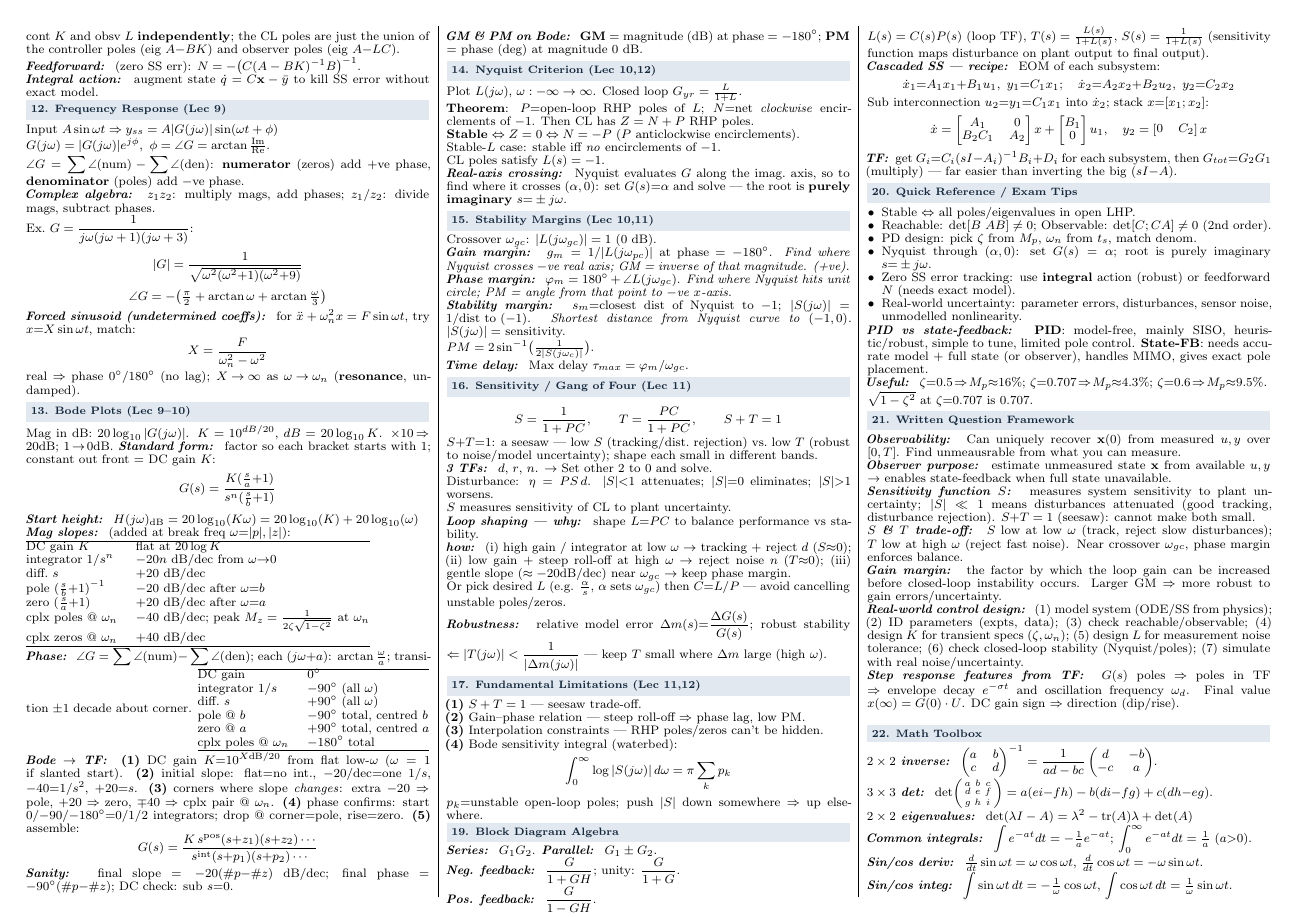
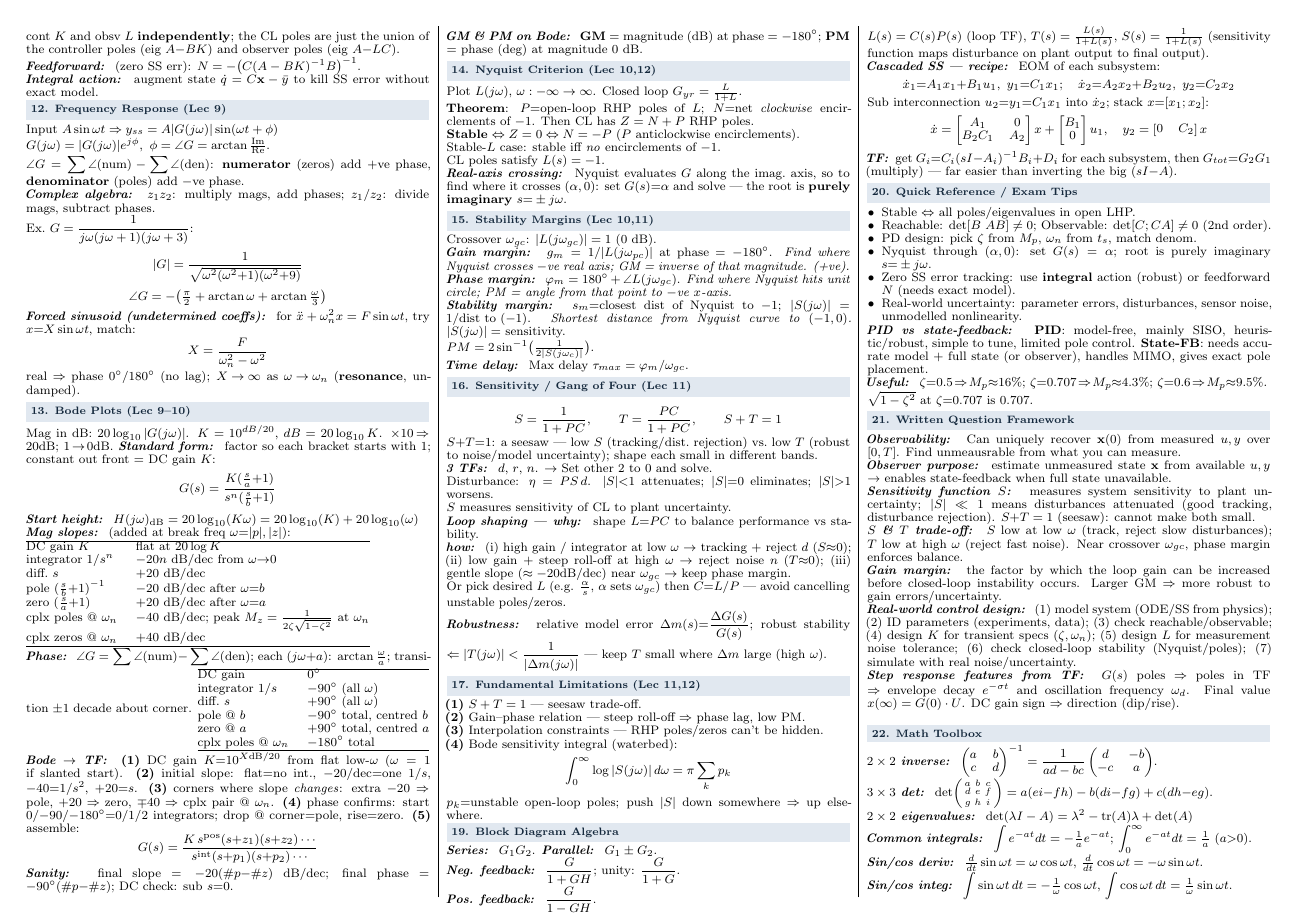
Before and after one commit to hierino/AMME3500-formula-sheet, a LaTeX document (main.tex): page 2 of 2. Compiled offline with pdfLaTeX.

Commit message:
Cheeky tidy

```diff
--- a/main.tex
+++ b/main.tex
@@ -344,7 +344,7 @@ $\sqrt{1-\zeta^2}$ at $\zeta{=}0.707$ is $0.707$.
 % \sub{PID vs state-feedback} \textbf{PID}: model-free, robust, SISO only, heuristic tuning, limited pole placement. \textbf{State-FB}: requires model + full state, MIMO capable, arbitrary pole placement, sensitive to model errors.\\
 % \sub{Nyquist stability} plot $L(j\omega)$ for $\omega:-\infty\to\infty$. Closed loop stable iff Nyquist does \emph{not} encircle $-1$ (count: \# clockwise = $Z-P$, need $Z=0$).\\
 \sub{Gain margin} the factor by which the loop gain can be increased before closed-loop instability occurs. Larger GM $\Rightarrow$ more robust to gain errors/uncertainty.\\
-\sub{Real-world control design} (1) model system (ODE/SS from physics); (2) ID parameters (expts, data); (3) check reachable/observable; (4) design $K$ for transient specs ($\zeta,\omega_n$); (5) design $L$ for measurement noise tolerance; (6) check closed-loop stability (Nyquist/poles); (7) simulate with real noise/uncertainty.\\
+\sub{Real-world control design} (1) model system (ODE/SS from physics); (2) ID parameters (experiments, data); (3) check reachable/observable; (4) design $K$ for transient specs ($\zeta,\omega_n$); (5) design $L$ for measurement noise tolerance; (6) check closed-loop stability (Nyquist/poles); (7) simulate with real noise/uncertainty.\\
 % \sub{Real-world uncertainties} parameter errors (measured $\neq$ true), disturbances (wind, friction, etc.), sensor noise, unmodelled dynamics (neglected high-freq poles/delays), nonlinearity (saturation, friction).\\
 \sub{Step response features from TF} $G(s)$ poles $\Rightarrow$ poles in TF $\Rightarrow$ envelope decay $e^{-\sigma t}$ and oscillation frequency $\omega_d$. Final value $x(\infty)=G(0)\cdot U$. DC gain sign $\Rightarrow$ direction (dip/rise).\\
 % \sub{Bode plot interpretation} (1) flat low-$\omega$ $\Rightarrow$ DC gain, slope $-20$/dec per integrator. (2) Corners = pole ($-20$), zero ($+20$), or complex pair ($\mp40$). (3) Phase: flat $\to -90^\circ$ at each pole. (4) Count integrators from initial slope \& final phase. (5) Magnitude @ $0$dB gives crossover; phase there $\Rightarrow$ phase margin.
```
Also changed, not shown: main.pdf.
